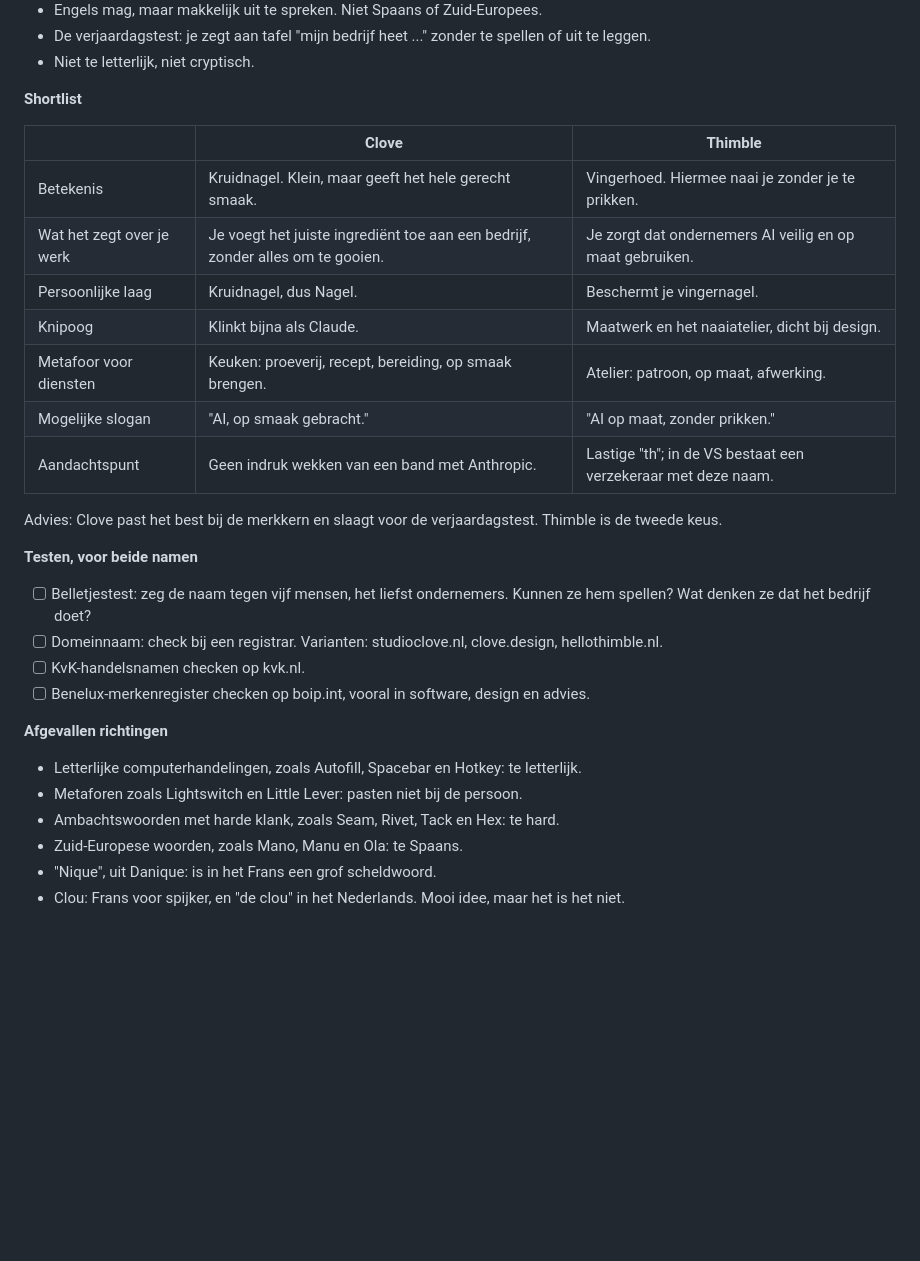
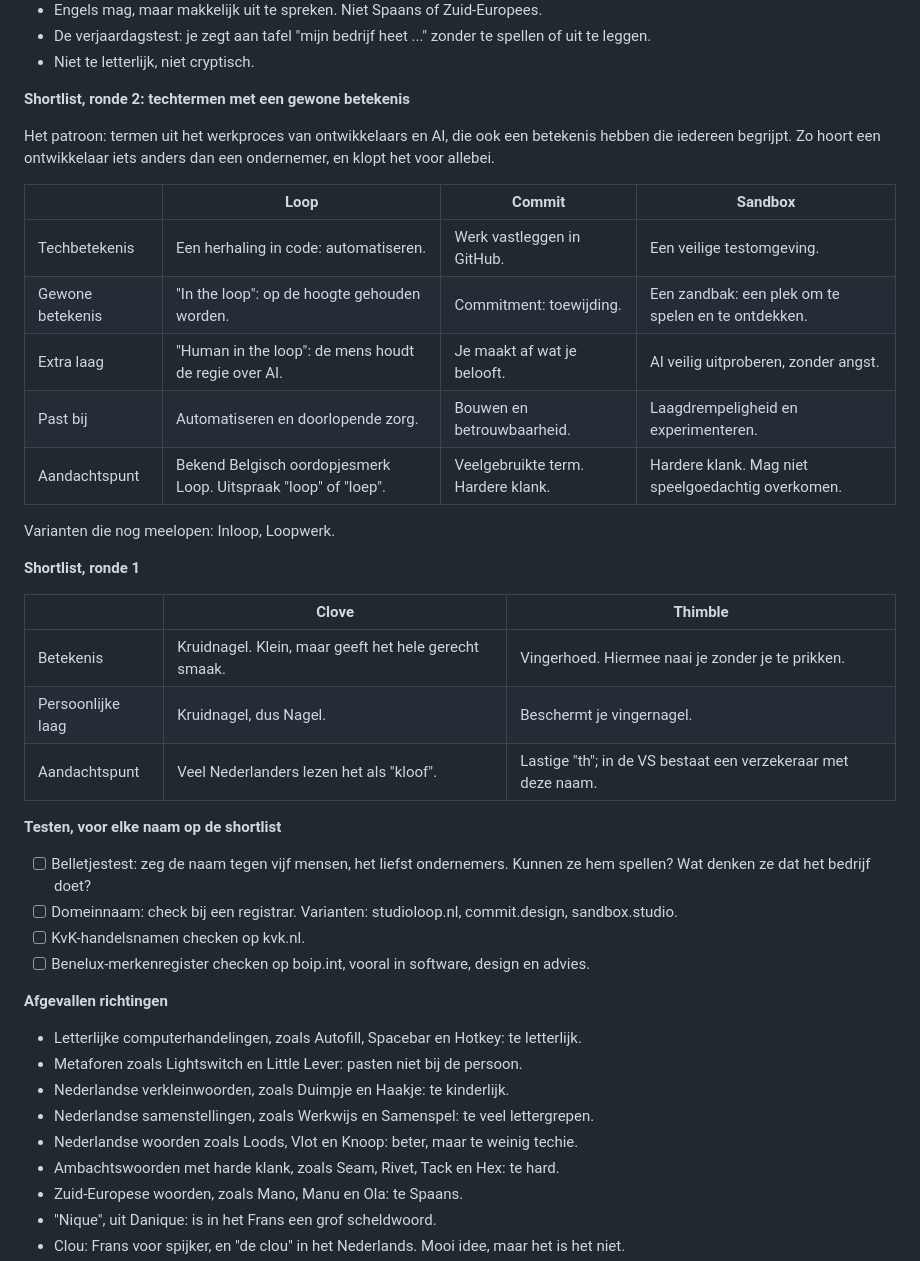
Before and after one commit to DaniqueNagel/Future, a Markdown page: merk/merkfundament.md, the part around the change. GitHub-like rendering; blank space fills up the shorter version.

Commit message:
Voeg naamshortlist met techtermen toe aan merkfundament
Loop, Commit en Sandbox komen op de shortlist, met hun techbetekenis,
gewone betekenis en aandachtspunten. Clove en Thimble blijven als
eerste ronde bewaard, en de afgevallen richtingen zijn aangevuld.

Co-Authored-By: Claude Opus 5.5 <noreply@anthropic.com>
Claude-Session: https://claude.ai/code/session_01D7UgEYDNQUmQhP1FhxLTE8

```diff
--- a/merk/merkfundament.md
+++ b/merk/merkfundament.md
@@ -53,24 +53,32 @@ Als het merk een persoon was, dan is die:
 - De verjaardagstest: je zegt aan tafel "mijn bedrijf heet ..." zonder te spellen of uit te leggen.
 - Niet te letterlijk, niet cryptisch.
 
-**Shortlist**
+**Shortlist, ronde 2: techtermen met een gewone betekenis**
+
+Het patroon: termen uit het werkproces van ontwikkelaars en AI, die ook een betekenis hebben die iedereen begrijpt. Zo hoort een ontwikkelaar iets anders dan een ondernemer, en klopt het voor allebei.
+
+| | Loop | Commit | Sandbox |
+|---|---|---|---|
+| Techbetekenis | Een herhaling in code: automatiseren. | Werk vastleggen in GitHub. | Een veilige testomgeving. |
+| Gewone betekenis | "In the loop": op de hoogte gehouden worden. | Commitment: toewijding. | Een zandbak: een plek om te spelen en te ontdekken. |
+| Extra laag | "Human in the loop": de mens houdt de regie over AI. | Je maakt af wat je belooft. | AI veilig uitproberen, zonder angst. |
+| Past bij | Automatiseren en doorlopende zorg. | Bouwen en betrouwbaarheid. | Laagdrempeligheid en experimenteren. |
+| Aandachtspunt | Bekend Belgisch oordopjesmerk Loop. Uitspraak "loop" of "loep". | Veelgebruikte term. Hardere klank. | Hardere klank. Mag niet speelgoedachtig overkomen. |
+
+Varianten die nog meelopen: Inloop, Loopwerk.
+
+**Shortlist, ronde 1**
 
 | | Clove | Thimble |
 |---|---|---|
 | Betekenis | Kruidnagel. Klein, maar geeft het hele gerecht smaak. | Vingerhoed. Hiermee naai je zonder je te prikken. |
-| Wat het zegt over je werk | Je voegt het juiste ingrediënt toe aan een bedrijf, zonder alles om te gooien. | Je zorgt dat ondernemers AI veilig en op maat gebruiken. |
 | Persoonlijke laag | Kruidnagel, dus Nagel. | Beschermt je vingernagel. |
-| Knipoog | Klinkt bijna als Claude. | Maatwerk en het naaiatelier, dicht bij design. |
-| Metafoor voor diensten | Keuken: proeverij, recept, bereiding, op smaak brengen. | Atelier: patroon, op maat, afwerking. |
-| Mogelijke slogan | "AI, op smaak gebracht." | "AI op maat, zonder prikken." |
-| Aandachtspunt | Geen indruk wekken van een band met Anthropic. | Lastige "th"; in de VS bestaat een verzekeraar met deze naam. |
+| Aandachtspunt | Veel Nederlanders lezen het als "kloof". | Lastige "th"; in de VS bestaat een verzekeraar met deze naam. |
 
-Advies: Clove past het best bij de merkkern en slaagt voor de verjaardagstest. Thimble is de tweede keus.
-
-**Testen, voor beide namen**
+**Testen, voor elke naam op de shortlist**
 
 - [ ] Belletjestest: zeg de naam tegen vijf mensen, het liefst ondernemers. Kunnen ze hem spellen? Wat denken ze dat het bedrijf doet?
-- [ ] Domeinnaam: check bij een registrar. Varianten: studioclove.nl, clove.design, hellothimble.nl.
+- [ ] Domeinnaam: check bij een registrar. Varianten: studioloop.nl, commit.design, sandbox.studio.
 - [ ] KvK-handelsnamen checken op kvk.nl.
 - [ ] Benelux-merkenregister checken op boip.int, vooral in software, design en advies.
 
@@ -78,6 +86,9 @@ Advies: Clove past het best bij de merkkern en slaagt voor de verjaardagstest. T
 
 - Letterlijke computerhandelingen, zoals Autofill, Spacebar en Hotkey: te letterlijk.
 - Metaforen zoals Lightswitch en Little Lever: pasten niet bij de persoon.
+- Nederlandse verkleinwoorden, zoals Duimpje en Haakje: te kinderlijk.
+- Nederlandse samenstellingen, zoals Werkwijs en Samenspel: te veel lettergrepen.
+- Nederlandse woorden zoals Loods, Vlot en Knoop: beter, maar te weinig techie.
 - Ambachtswoorden met harde klank, zoals Seam, Rivet, Tack en Hex: te hard.
 - Zuid-Europese woorden, zoals Mano, Manu en Ola: te Spaans.
 - "Nique", uit Danique: is in het Frans een grof scheldwoord.
```
